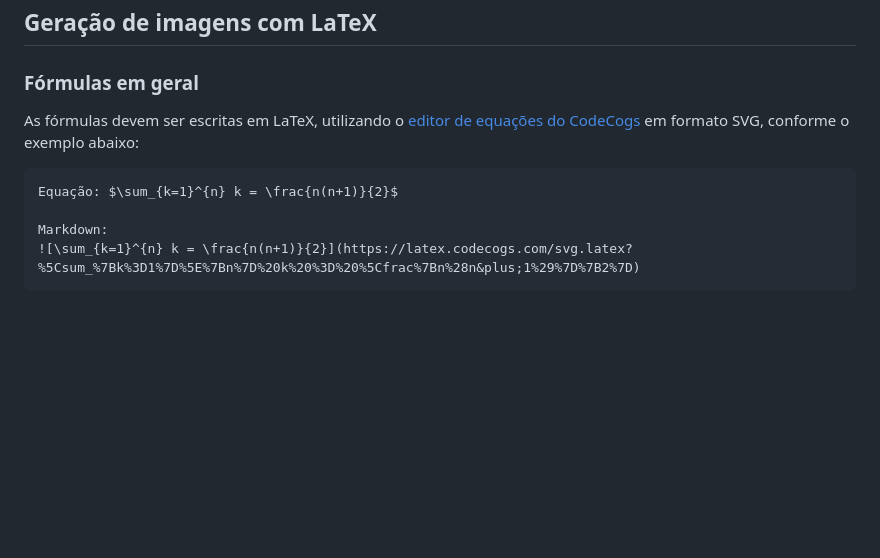
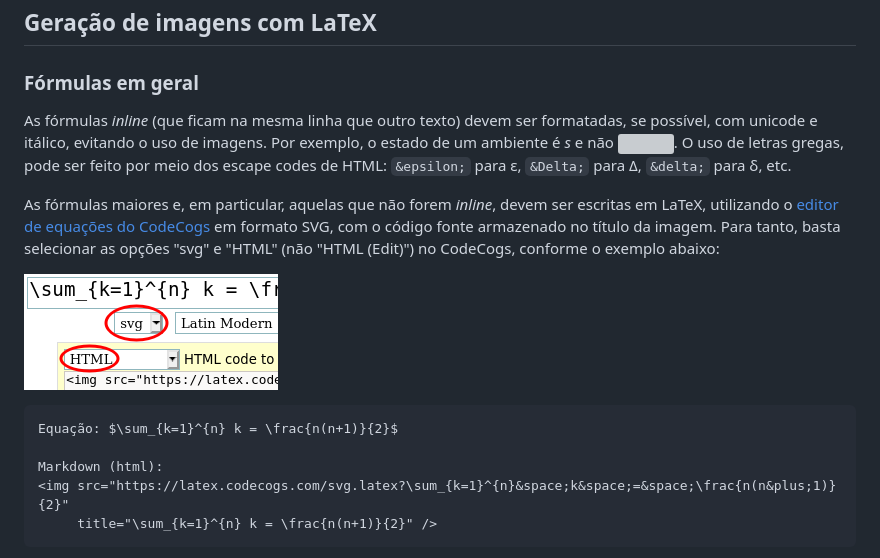
Before and after one commit to turing-usp/Aprendizado-por-Reforco, a Markdown page: Ferramentas/README.md, the part around the change printed below. Drawn GitHub-style; pictures changed too: Ferramentas/codecogs.png (added); blank space fills up the shorter version; grey boxes are pictures that could not be loaded.

Commit message:
:pencil: Atualiza instruçoes de geraçao de imagens

````diff
--- a/Ferramentas/README.md
+++ b/Ferramentas/README.md
@@ -4,14 +4,25 @@
 
 ### Fórmulas em geral
 
-As fórmulas devem ser escritas em LaTeX, utilizando o [editor de equações do CodeCogs](https://www.codecogs.com/latex/eqneditor.php)
-em formato SVG, conforme o exemplo abaixo:
+As fórmulas _inline_ (que ficam na mesma linha que outro texto) devem ser
+formatadas, se possível, com unicode e itálico, evitando o uso de imagens.
+Por exemplo, o estado de um ambiente é _s_ e não <img src="https://latex.codecogs.com/svg.latex?s" title="s" />.
+O uso de letras gregas, pode ser feito por meio dos escape codes
+de HTML: `&epsilon;` para &epsilon;, `&Delta;` para &Delta;, `&delta;` para &delta;, etc.
+
+As fórmulas maiores e, em particular, aquelas que não forem _inline_,
+devem ser escritas em LaTeX, utilizando o [editor de equações do CodeCogs](https://www.codecogs.com/latex/eqneditor.php)
+em formato SVG, com o código fonte armazenado no título da imagem. Para tanto, basta selecionar as opções "svg" e "HTML"
+(não "HTML (Edit)") no CodeCogs, conforme o exemplo abaixo:
+
+![editor do CodeCogs](codecogs.png)
 
 ```markdown
 Equação: $\sum_{k=1}^{n} k = \frac{n(n+1)}{2}$
 
-Markdown:
-![\sum_{k=1}^{n} k = \frac{n(n+1)}{2}](https://latex.codecogs.com/svg.latex?%5Csum_%7Bk%3D1%7D%5E%7Bn%7D%20k%20%3D%20%5Cfrac%7Bn%28n&plus;1%29%7D%7B2%7D)
+Markdown (html):
+<img src="https://latex.codecogs.com/svg.latex?\sum_{k=1}^{n}&space;k&space;=&space;\frac{n(n&plus;1)}{2}"
+     title="\sum_{k=1}^{n} k = \frac{n(n+1)}{2}" />
 ```
 
 Imagem:
````
Also changed, not shown: other parts of Ferramentas/README.md (+1 -1 lines).
